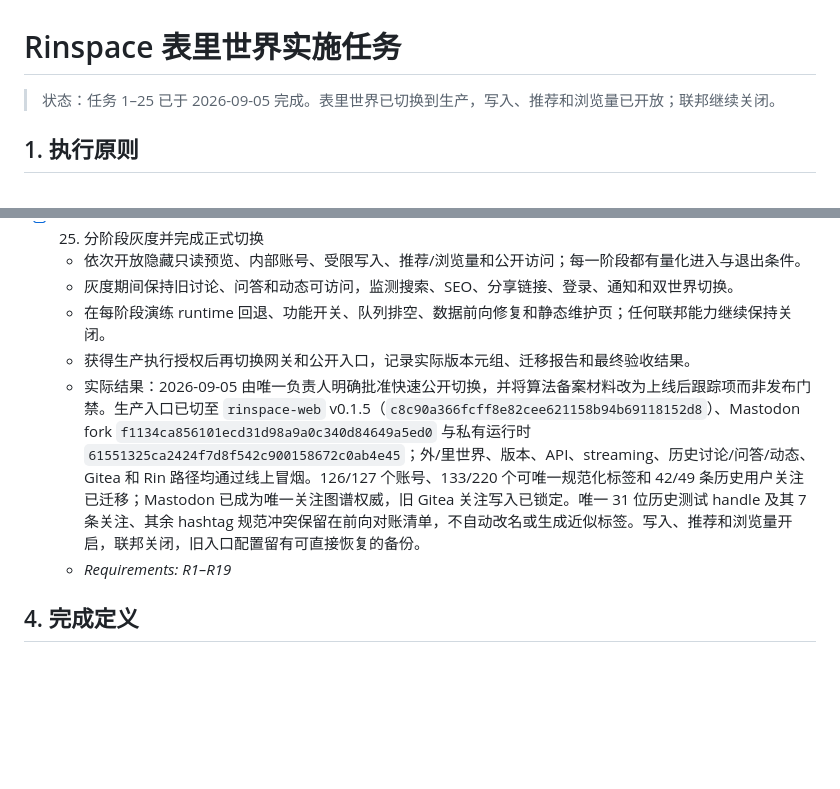
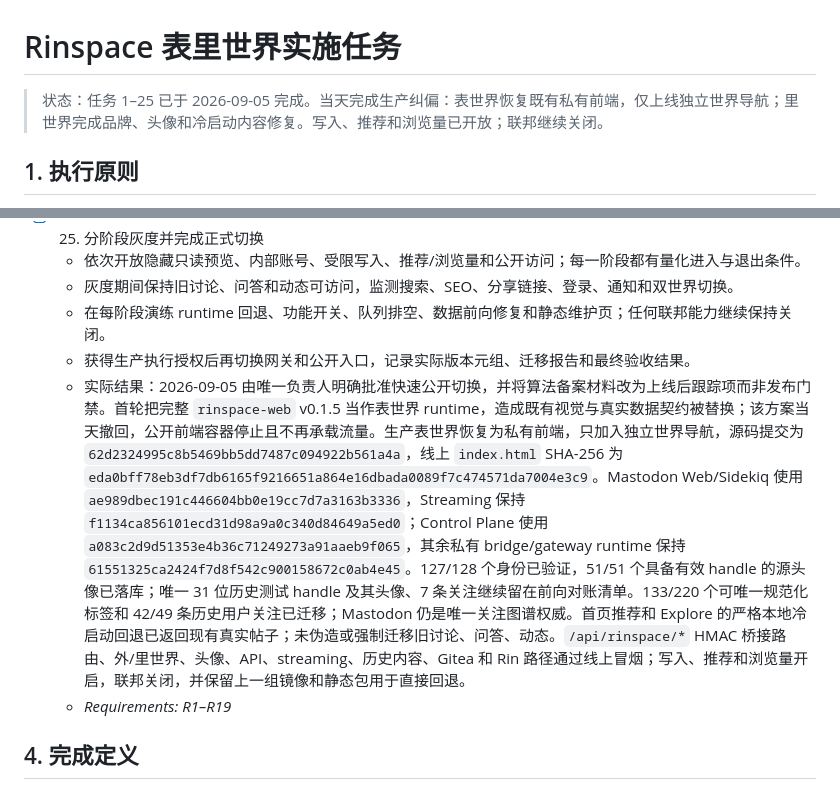
Before and after one commit to lunifans/rinspace-web, a Markdown page: specs/rinspace-two-worlds/tasks.md, 2 parts joined by grey strips. Drawn GitHub-style; blank space fills up the shorter version.

Commit message:
docs: record corrected two-world production state

```diff
--- a/specs/rinspace-two-worlds/tasks.md
+++ b/specs/rinspace-two-worlds/tasks.md
@@ -1,6 +1,6 @@
 # Rinspace 表里世界实施任务
 
-> 状态：任务 1–25 已于 2026-09-05 完成。表里世界已切换到生产，写入、推荐和浏览量已开放；联邦继续关闭。
+> 状态：任务 1–25 已于 2026-09-05 完成。当天完成生产纠偏：表世界恢复既有私有前端，仅上线独立世界导航；里世界完成品牌、头像和冷启动内容修复。写入、推荐和浏览量已开放；联邦继续关闭。
 
 ## 1. 执行原则
 
@@ -208,7 +208,7 @@
   - 灰度期间保持旧讨论、问答和动态可访问，监测搜索、SEO、分享链接、登录、通知和双世界切换。
   - 在每阶段演练 runtime 回退、功能开关、队列排空、数据前向修复和静态维护页；任何联邦能力继续保持关闭。
   - 获得生产执行授权后再切换网关和公开入口，记录实际版本元组、迁移报告和最终验收结果。
-  - 实际结果：2026-09-05 由唯一负责人明确批准快速公开切换，并将算法备案材料改为上线后跟踪项而非发布门禁。生产入口已切至 `rinspace-web` v0.1.5（`c8c90a366fcff8e82cee621158b94b69118152d8`）、Mastodon fork `f1134ca856101ecd31d98a9a0c340d84649a5ed0` 与私有运行时 `61551325ca2424f7d8f542c900158672c0ab4e45`；外/里世界、版本、API、streaming、历史讨论/问答/动态、Gitea 和 Rin 路径均通过线上冒烟。126/127 个账号、133/220 个可唯一规范化标签和 42/49 条历史用户关注已迁移；Mastodon 已成为唯一关注图谱权威，旧 Gitea 关注写入已锁定。唯一 31 位历史测试 handle 及其 7 条关注、其余 hashtag 规范冲突保留在前向对账清单，不自动改名或生成近似标签。写入、推荐和浏览量开启，联邦关闭，旧入口配置留有可直接恢复的备份。
+  - 实际结果：2026-09-05 由唯一负责人明确批准快速公开切换，并将算法备案材料改为上线后跟踪项而非发布门禁。首轮把完整 `rinspace-web` v0.1.5 当作表世界 runtime，造成既有视觉与真实数据契约被替换；该方案当天撤回，公开前端容器停止且不再承载流量。生产表世界恢复为私有前端，只加入独立世界导航，源码提交为 `62d2324995c8b5469bb5dd7487c094922b561a4a`，线上 `index.html` SHA-256 为 `eda0bff78eb3df7db6165f9216651a864e16dbada0089f7c474571da7004e3c9`。Mastodon Web/Sidekiq 使用 `ae989dbec191c446604bb0e19cc7d7a3163b3336`，Streaming 保持 `f1134ca856101ecd31d98a9a0c340d84649a5ed0`；Control Plane 使用 `a083c2d9d51353e4b36c71249273a91aaeb9f065`，其余私有 bridge/gateway runtime 保持 `61551325ca2424f7d8f542c900158672c0ab4e45`。127/128 个身份已验证，51/51 个具备有效 handle 的源头像已落库；唯一 31 位历史测试 handle 及其头像、7 条关注继续留在前向对账清单。133/220 个可唯一规范化标签和 42/49 条历史用户关注已迁移；Mastodon 仍是唯一关注图谱权威。首页推荐和 Explore 的严格本地冷启动回退已返回现有真实帖子；未伪造或强制迁移旧讨论、问答、动态。`/api/rinspace/*` HMAC 桥接路由、外/里世界、头像、API、streaming、历史内容、Gitea 和 Rin 路径通过线上冒烟；写入、推荐和浏览量开启，联邦关闭，并保留上一组镜像和静态包用于直接回退。
   - _Requirements: R1–R19_
 
 ## 4. 完成定义
```
